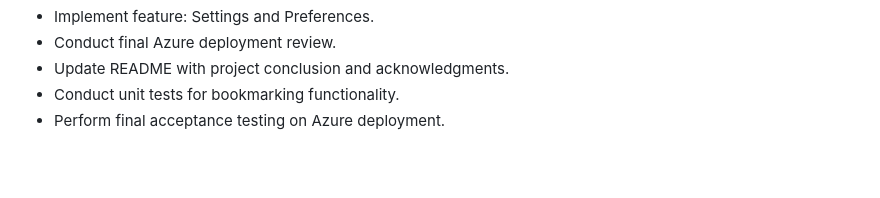
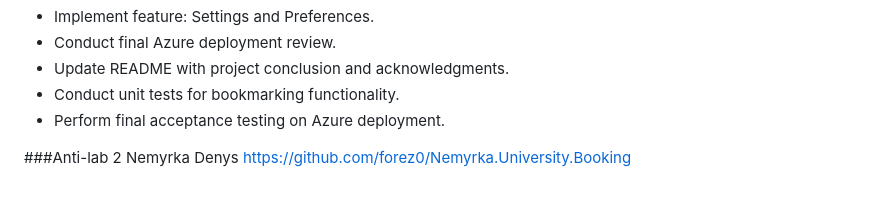
Before and after one commit to forez0/finiak.university.twitter, a Markdown page: README.md, the part around the change. Drawn GitHub-style; blank space fills up the shorter version.

```diff
--- a/README.md
+++ b/README.md
@@ -100,3 +100,8 @@ Week 12:
 - Update README with project conclusion and acknowledgments.
 - Conduct unit tests for bookmarking functionality.
 - Perform final acceptance testing on Azure deployment.
+
+
+###Anti-lab 2
+Nemyrka Denys
+https://github.com/forez0/Nemyrka.University.Booking
```
